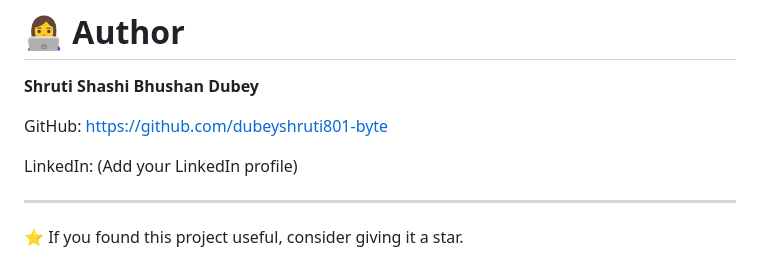
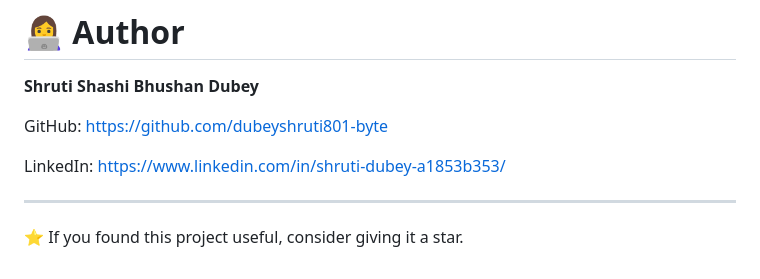
Before and after one commit to dubeyshruti801-byte/AI-Resume-Builder, a Markdown page: README.md, the part around the change. Rendered like a GitHub page.

```diff
--- a/README.md
+++ b/README.md
@@ -217,7 +217,7 @@ GitHub:
 https://github.com/dubeyshruti801-byte
 
 LinkedIn:
-(Add your LinkedIn profile)
+https://www.linkedin.com/in/shruti-dubey-a1853b353/
 
 ---
 
```
